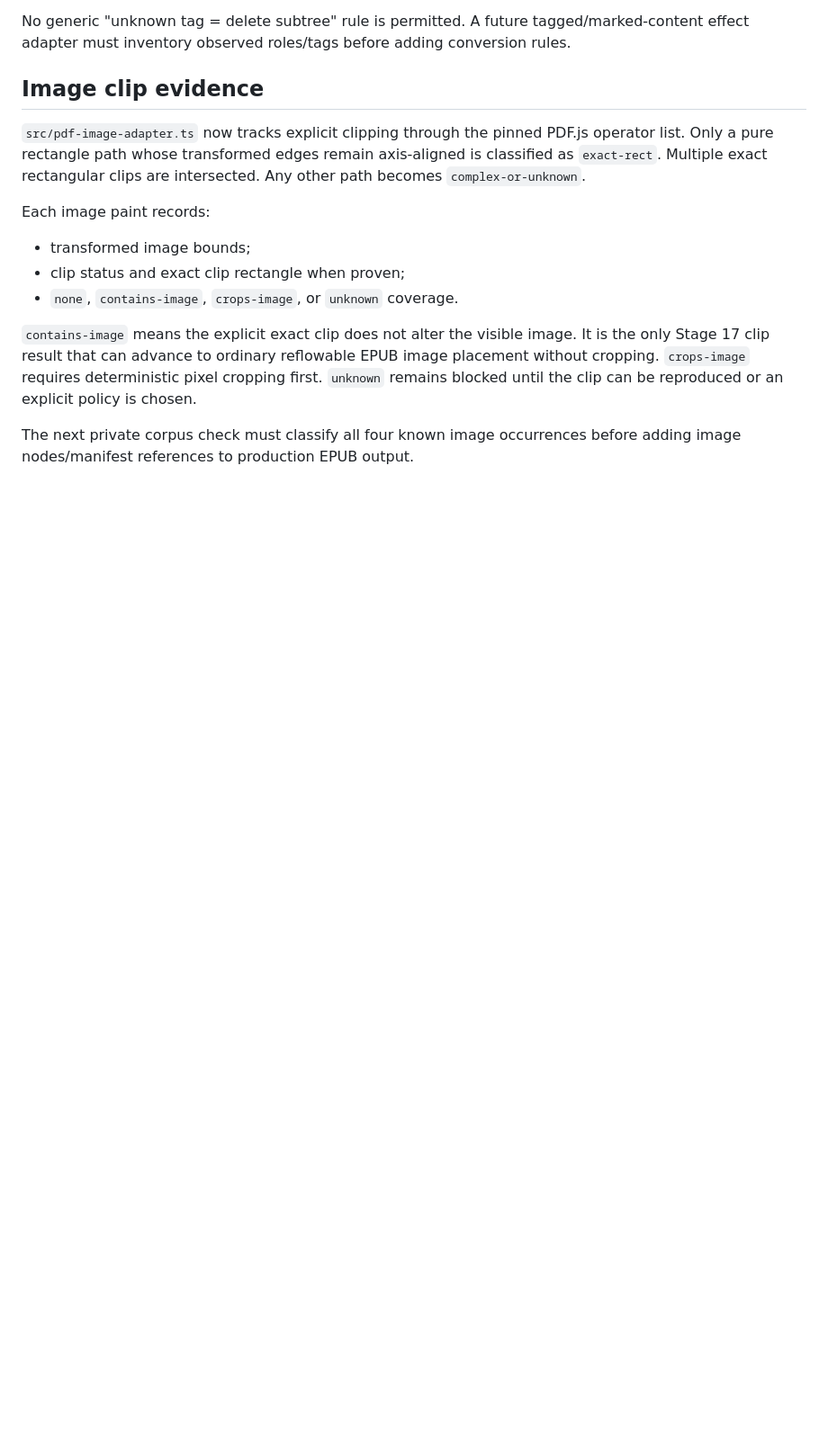
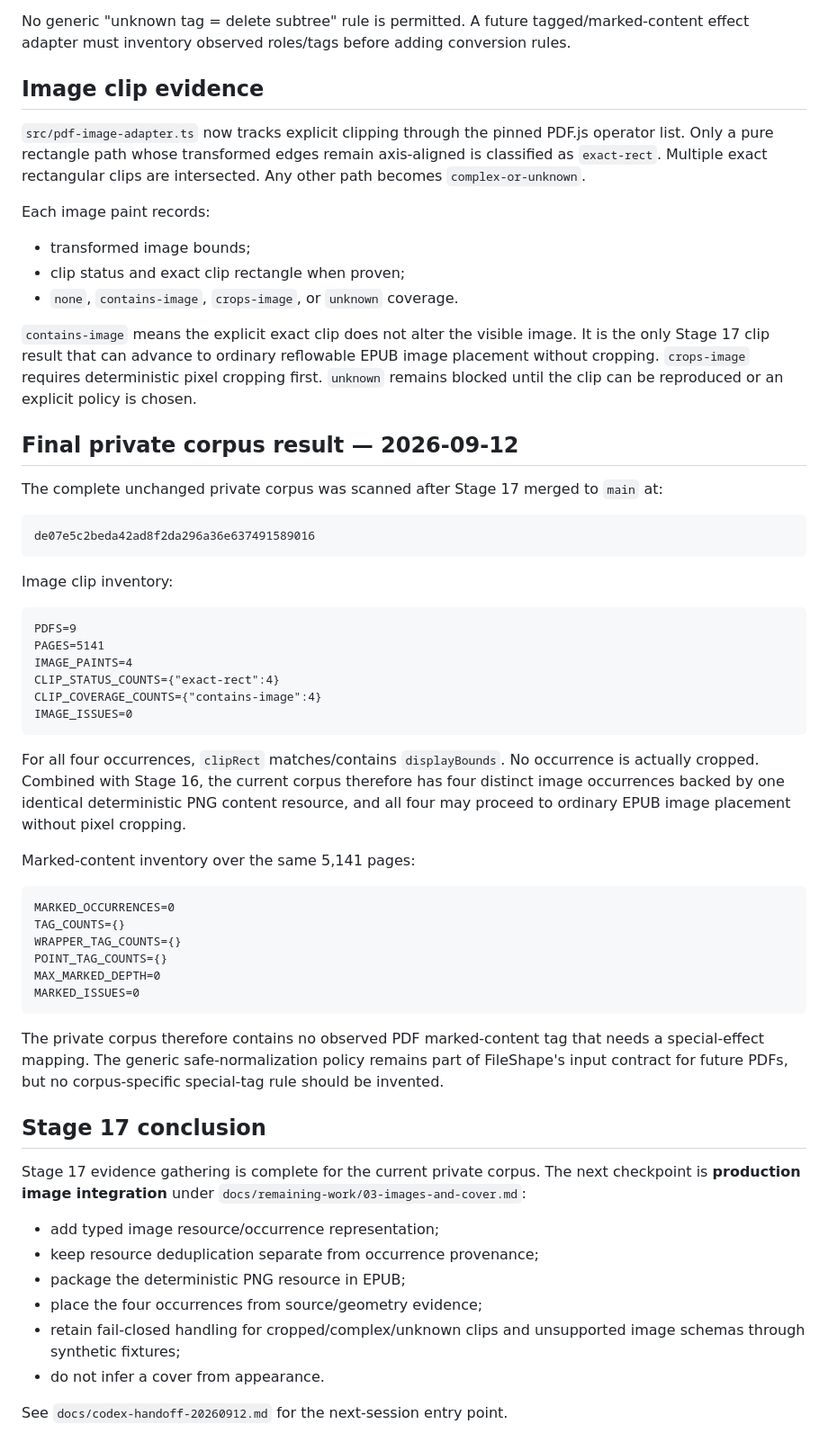
Before and after one commit to BKrepublic/fileshape, a Markdown page: docs/stage17-content-controls-image-placement.md, the part around the change. Shown at 90% size. Drawn GitHub-style; blank space fills up the shorter version.

Commit message:
docs: record final Stage 17 corpus evidence

````diff
--- a/docs/stage17-content-controls-image-placement.md
+++ b/docs/stage17-content-controls-image-placement.md
@@ -41,4 +41,49 @@ Each image paint records:
 
 `contains-image` means the explicit exact clip does not alter the visible image. It is the only Stage 17 clip result that can advance to ordinary reflowable EPUB image placement without cropping. `crops-image` requires deterministic pixel cropping first. `unknown` remains blocked until the clip can be reproduced or an explicit policy is chosen.
 
-The next private corpus check must classify all four known image occurrences before adding image nodes/manifest references to production EPUB output.
+## Final private corpus result — 2026-09-12
+
+The complete unchanged private corpus was scanned after Stage 17 merged to `main` at:
+
+```text
+de07e5c2beda42ad8f2da296a36e637491589016
+```
+
+Image clip inventory:
+
+```text
+PDFS=9
+PAGES=5141
+IMAGE_PAINTS=4
+CLIP_STATUS_COUNTS={"exact-rect":4}
+CLIP_COVERAGE_COUNTS={"contains-image":4}
+IMAGE_ISSUES=0
+```
+
+For all four occurrences, `clipRect` matches/contains `displayBounds`. No occurrence is actually cropped. Combined with Stage 16, the current corpus therefore has four distinct image occurrences backed by one identical deterministic PNG content resource, and all four may proceed to ordinary EPUB image placement without pixel cropping.
+
+Marked-content inventory over the same 5,141 pages:
+
+```text
+MARKED_OCCURRENCES=0
+TAG_COUNTS={}
+WRAPPER_TAG_COUNTS={}
+POINT_TAG_COUNTS={}
+MAX_MARKED_DEPTH=0
+MARKED_ISSUES=0
+```
+
+The private corpus therefore contains no observed PDF marked-content tag that needs a special-effect mapping. The generic safe-normalization policy remains part of FileShape's input contract for future PDFs, but no corpus-specific special-tag rule should be invented.
+
+## Stage 17 conclusion
+
+Stage 17 evidence gathering is complete for the current private corpus. The next checkpoint is **production image integration** under `docs/remaining-work/03-images-and-cover.md`:
+
+- add typed image resource/occurrence representation;
+- keep resource deduplication separate from occurrence provenance;
+- package the deterministic PNG resource in EPUB;
+- place the four occurrences from source/geometry evidence;
+- retain fail-closed handling for cropped/complex/unknown clips and unsupported image schemas through synthetic fixtures;
+- do not infer a cover from appearance.
+
+See `docs/codex-handoff-20260912.md` for the next-session entry point.
````
